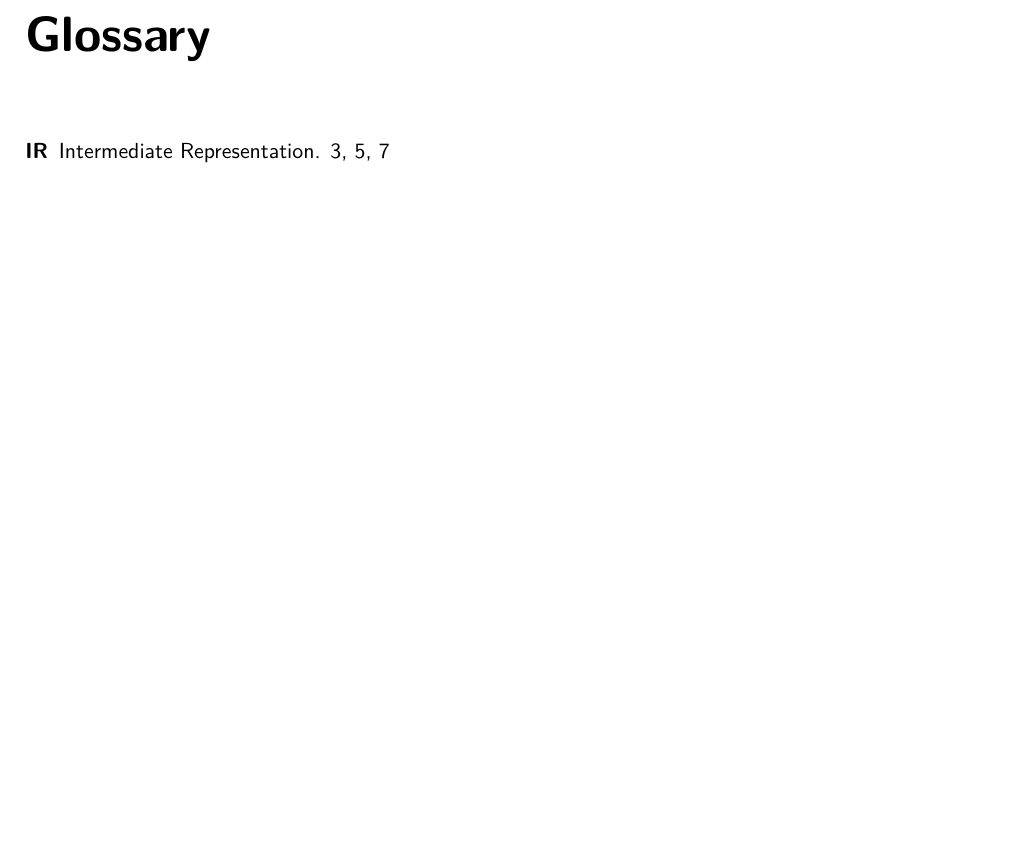
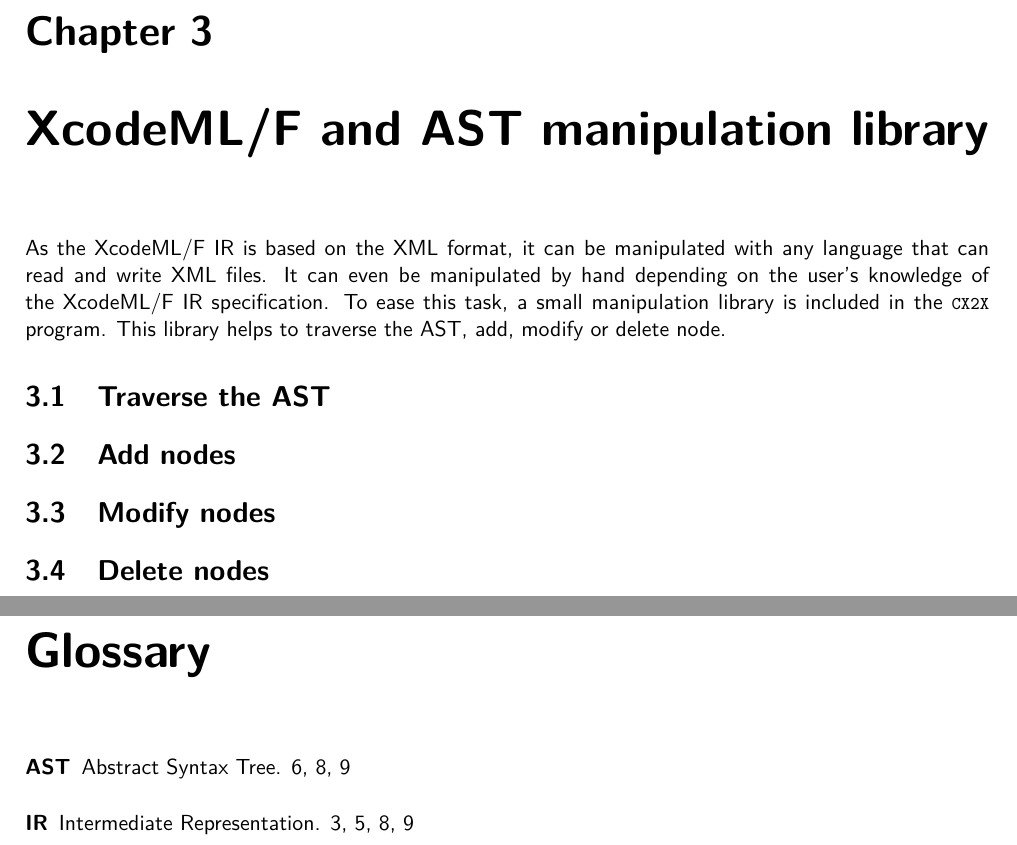
Before and after one commit to claw-project/claw-compiler, a LaTeX document (documentation/developer/developers_guide.tex): part of page 8 of 11 before the commit and two parts of pages 8 and 10 of 13 after it, the two joined at a grey line, cut at the place of the change, the shorter picture padded with empty space. Compiled offline with pdfLaTeX.

Commit message:
Add skeleton for the "XcodeML/F and AST manipulation library" chapter

```diff
--- a/documentation/developer/developers_guide.tex
+++ b/documentation/developer/developers_guide.tex
@@ -36,6 +36,7 @@
 
 \makeglossaries
 
+\newacronym{ast}{AST}{Abstract Syntax Tree}
 \newacronym{ir}{IR}{Intermediate Representation}
 
 
@@ -225,6 +226,18 @@ The \clawfc is the program handed to the end-user. It performs all the needed st
 
 \section{Add a transformation}
 A transformation is always triggered by a directive.
+
+\chapter{\xcodeml and AST manipulation library}
+As the \xcodeml \gls{ir} is based on the XML format, it can be manipulated with any language that can read and write XML files. It can even be manipulated by hand depending on the user's knowledge of the \xcodeml \gls{ir} specification.
+To ease this task, a small manipulation library is included in the \cx2x program. This library helps to traverse the \gls{ast}, add, modify or delete node.
+
+\section{Traverse the \gls{ast}}
+
+\section{Add nodes}
+
+\section{Modify nodes}
+
+\section{Delete nodes}
 
 % GLOSSARY
 \pagebreak
```
Also changed, not shown: documentation/developer/developers_guide.tex (2 more changed lines).
